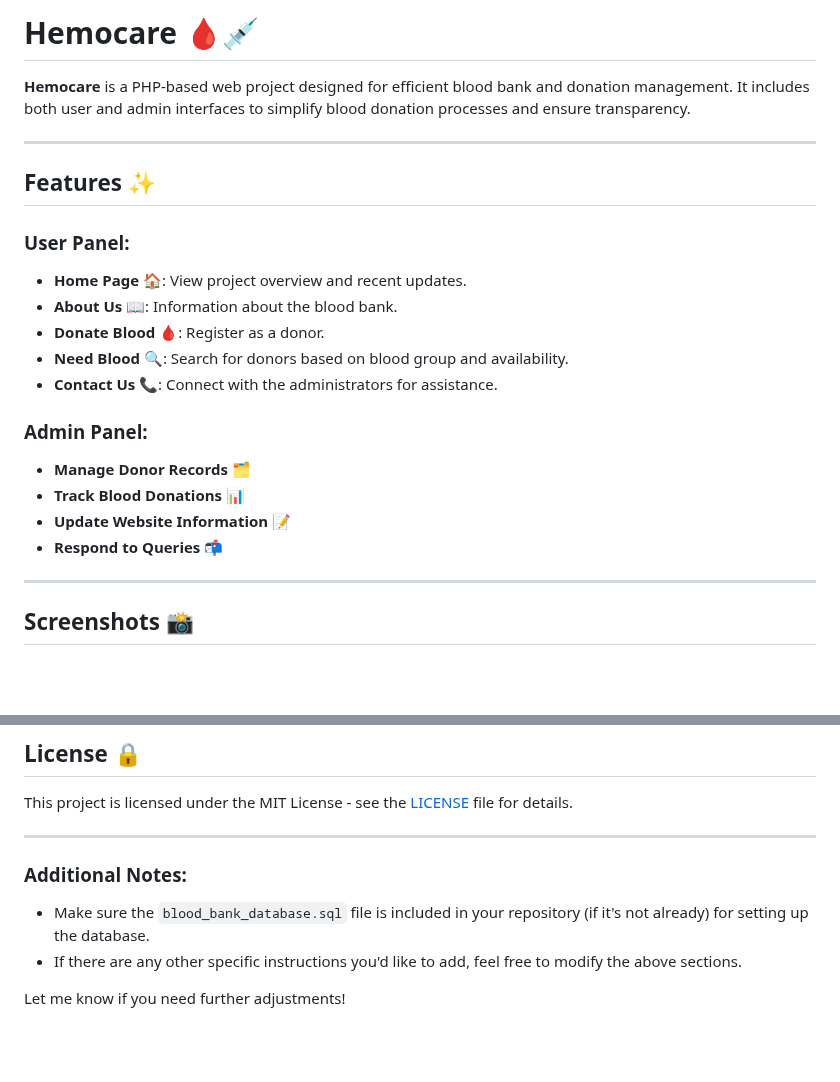
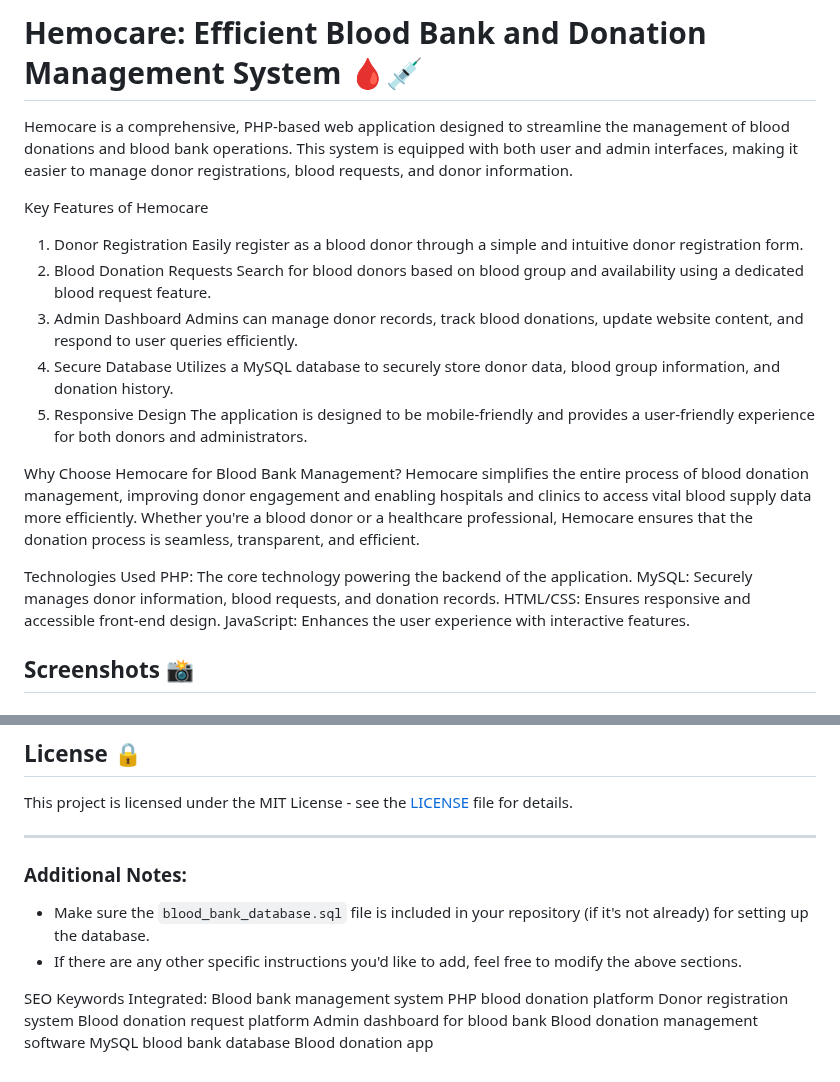
Before and after one commit to PulkitAgrawal23/Hemocare, a Markdown page: README.md, 2 parts joined by grey strips. GitHub-like rendering; blank space fills up the shorter version.

```diff
--- a/README.md
+++ b/README.md
@@ -1,25 +1,27 @@
-# Hemocare 🩸💉
+# Hemocare: Efficient Blood Bank and Donation Management System 🩸💉
 
-**Hemocare** is a PHP-based web project designed for efficient blood bank and donation management. It includes both user and admin interfaces to simplify blood donation processes and ensure transparency.
+Hemocare is a comprehensive, PHP-based web application designed to streamline the management of blood donations and blood bank operations. This system is equipped with both user and admin interfaces, making it easier to manage donor registrations, blood requests, and donor information.
 
----
+Key Features of Hemocare
+1. Donor Registration
+Easily register as a blood donor through a simple and intuitive donor registration form.
+2. Blood Donation Requests
+Search for blood donors based on blood group and availability using a dedicated blood request feature.
+3. Admin Dashboard
+Admins can manage donor records, track blood donations, update website content, and respond to user queries efficiently.
+4. Secure Database
+Utilizes a MySQL database to securely store donor data, blood group information, and donation history.
+5. Responsive Design
+The application is designed to be mobile-friendly and provides a user-friendly experience for both donors and administrators.
 
-## **Features** ✨
+Why Choose Hemocare for Blood Bank Management?
+Hemocare simplifies the entire process of blood donation management, improving donor engagement and enabling hospitals and clinics to access vital blood supply data more efficiently. Whether you're a blood donor or a healthcare professional, Hemocare ensures that the donation process is seamless, transparent, and efficient.
 
-### User Panel:
-- **Home Page** 🏠: View project overview and recent updates.
-- **About Us** 📖: Information about the blood bank.
-- **Donate Blood** 🩸: Register as a donor.
-- **Need Blood** 🔍: Search for donors based on blood group and availability.
-- **Contact Us** 📞: Connect with the administrators for assistance.
-
-### Admin Panel:
-- **Manage Donor Records** 🗂️
-- **Track Blood Donations** 📊
-- **Update Website Information** 📝
-- **Respond to Queries** 📬
-
----
+Technologies Used
+PHP: The core technology powering the backend of the application.
+MySQL: Securely manages donor information, blood requests, and donation records.
+HTML/CSS: Ensures responsive and accessible front-end design.
+JavaScript: Enhances the user experience with interactive features.
 
 ## **Screenshots** 📸
 
@@ -150,8 +152,19 @@ This project is licensed under the MIT License - see the [LICENSE](LICENSE) file
 
 ---
 
+
+
 ### Additional Notes:
 - Make sure the `blood_bank_database.sql` file is included in your repository (if it's not already) for setting up the database.
 - If there are any other specific instructions you'd like to add, feel free to modify the above sections.
 
-Let me know if you need further adjustments!
+
+SEO Keywords Integrated:
+Blood bank management system
+PHP blood donation platform
+Donor registration system
+Blood donation request platform
+Admin dashboard for blood bank
+Blood donation management software
+MySQL blood bank database
+Blood donation app
```
